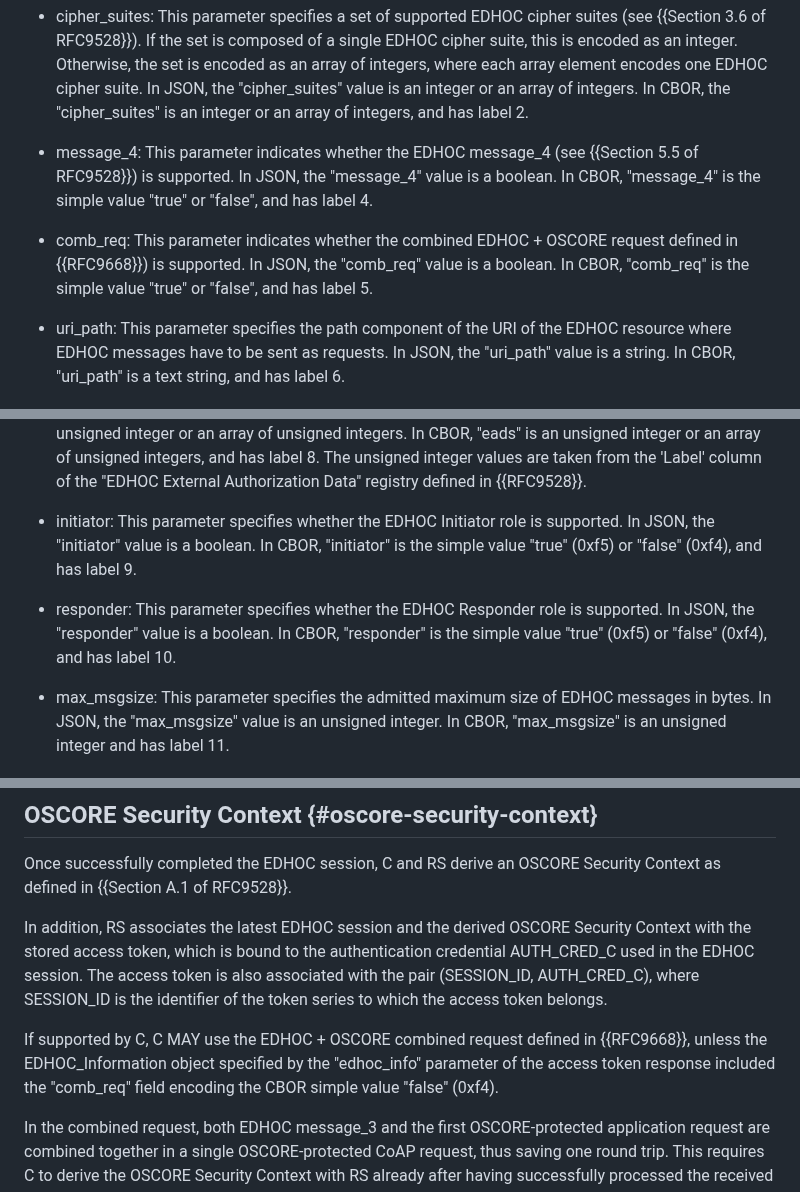
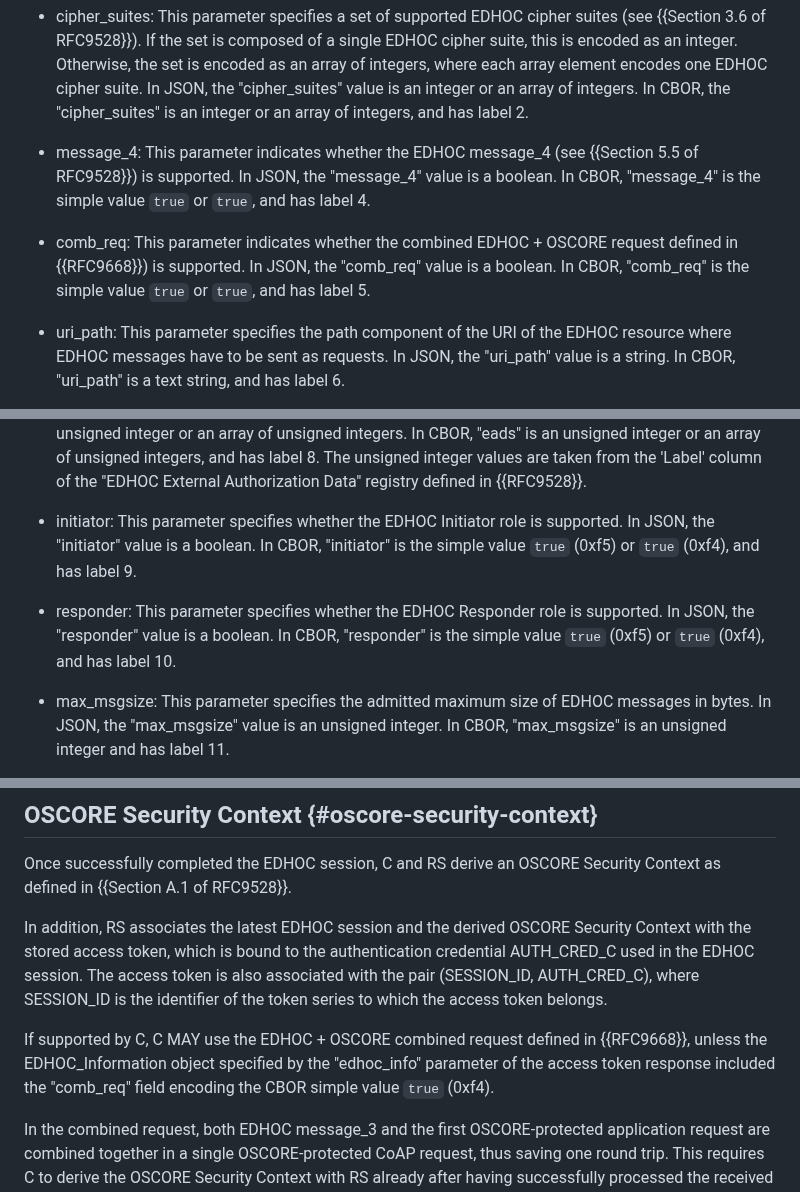
Before and after one commit to ace-wg/ace-edhoc-oscore-profile, a Markdown page: draft-ietf-ace-edhoc-oscore-profile.md, 3 parts joined by grey strips. GitHub-like rendering.

Commit message:
Editorial

```diff
--- a/draft-ietf-ace-edhoc-oscore-profile.md
+++ b/draft-ietf-ace-edhoc-oscore-profile.md
@@ -491,9 +491,9 @@ The EDHOC\_Information can be encoded either as a JSON object or as a CBOR map.
 
 * cipher\_suites: This parameter specifies a set of supported EDHOC cipher suites (see {{Section 3.6 of RFC9528}}). If the set is composed of a single EDHOC cipher suite, this is encoded as an integer. Otherwise, the set is encoded as an array of integers, where each array element encodes one EDHOC cipher suite. In JSON, the "cipher\_suites" value is an integer or an array of integers. In CBOR, the "cipher\_suites" is an integer or an array of integers, and has label 2.
 
-* message\_4: This parameter indicates whether the EDHOC message\_4 (see {{Section 5.5 of RFC9528}}) is supported. In JSON, the "message\_4" value is a boolean. In CBOR, "message\_4" is the simple value "true" or "false", and has label 4.
-
-* comb\_req: This parameter indicates whether the combined EDHOC + OSCORE request defined in {{RFC9668}}) is supported. In JSON, the "comb\_req" value is a boolean. In CBOR, "comb\_req" is the simple value "true" or "false", and has label 5.
+* message\_4: This parameter indicates whether the EDHOC message\_4 (see {{Section 5.5 of RFC9528}}) is supported. In JSON, the "message\_4" value is a boolean. In CBOR, "message\_4" is the simple value `true` or `true`, and has label 4.
+
+* comb\_req: This parameter indicates whether the combined EDHOC + OSCORE request defined in {{RFC9668}}) is supported. In JSON, the "comb\_req" value is a boolean. In CBOR, "comb\_req" is the simple value `true` or `true`, and has label 5.
 
 * uri\_path: This parameter specifies the path component of the URI of the EDHOC resource where EDHOC messages have to be sent as requests. In JSON, the "uri\_path" value is a string. In CBOR, "uri\_path" is a text string, and has label 6.
 
@@ -506,9 +506,9 @@ The EDHOC\_Information can be encoded either as a JSON object or as a CBOR map.
 
 * eads: This parameter specifies a set of supported EDHOC External Authorization Data (EAD) items, identified by their ead\_label (see {{Section 3.8 of RFC9528}}). If the set is composed of a single ead\_label, this is encoded as an unsigned integer. Otherwise, the set is encoded as an array of unsigned integers, where each array element encodes one ead\_label. In JSON, the "eads" value is an unsigned integer or an array of unsigned integers. In CBOR, "eads" is an unsigned integer or an array of unsigned integers, and has label 8. The unsigned integer values are taken from the 'Label' column of the "EDHOC External Authorization Data" registry defined in {{RFC9528}}.
 
-* initiator: This parameter specifies whether the EDHOC Initiator role is supported. In JSON, the "initiator" value is a boolean. In CBOR, "initiator" is the simple value "true" (0xf5) or "false" (0xf4), and has label 9.
-
-* responder: This parameter specifies whether the EDHOC Responder role is supported. In JSON, the "responder" value is a boolean. In CBOR, "responder" is the simple value "true" (0xf5) or "false" (0xf4), and has label 10.
+* initiator: This parameter specifies whether the EDHOC Initiator role is supported. In JSON, the "initiator" value is a boolean. In CBOR, "initiator" is the simple value `true` (0xf5) or `true` (0xf4), and has label 9.
+
+* responder: This parameter specifies whether the EDHOC Responder role is supported. In JSON, the "responder" value is a boolean. In CBOR, "responder" is the simple value `true` (0xf5) or `true` (0xf4), and has label 10.
 
 * max\_msgsize: This parameter specifies the admitted maximum size of EDHOC messages in bytes. In JSON, the "max\_msgsize" value is an unsigned integer. In CBOR, "max\_msgsize" is an unsigned integer and has label 11.
 
@@ -756,7 +756,7 @@ Once successfully completed the EDHOC session, C and RS derive an OSCORE Securit
 
 In addition, RS associates the latest EDHOC session and the derived OSCORE Security Context with the stored access token, which is bound to the authentication credential AUTH\_CRED\_C used in the EDHOC session. The access token is also associated with the pair (SESSION\_ID, AUTH\_CRED\_C), where SESSION\_ID is the identifier of the token series to which the access token belongs.
 
-If supported by C, C MAY use the EDHOC + OSCORE combined request defined in {{RFC9668}}, unless the EDHOC\_Information object specified by the "edhoc_info" parameter of the access token response included the "comb\_req" field encoding the CBOR simple value "false" (0xf4).
+If supported by C, C MAY use the EDHOC + OSCORE combined request defined in {{RFC9668}}, unless the EDHOC\_Information object specified by the "edhoc_info" parameter of the access token response included the "comb\_req" field encoding the CBOR simple value `true` (0xf4).
 
 In the combined request, both EDHOC message\_3 and the first OSCORE-protected application request are combined together in a single OSCORE-protected CoAP request, thus saving one round trip. This requires C to derive the OSCORE Security Context with RS already after having successfully processed the received EDHOC message\_2 and before sending EDHOC message\_3. An example is provided in {{example-with-optimization}}.
 
```
